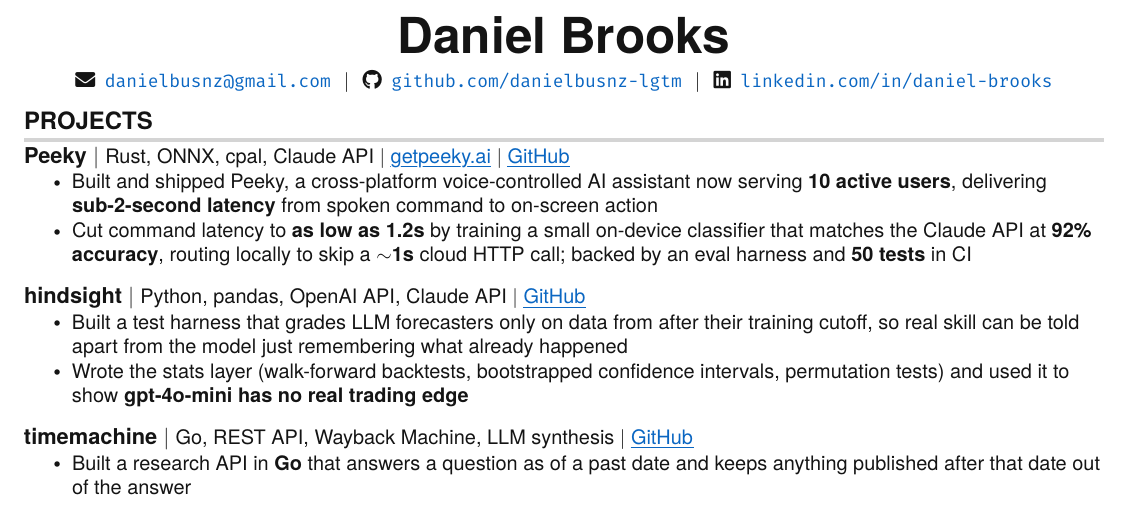
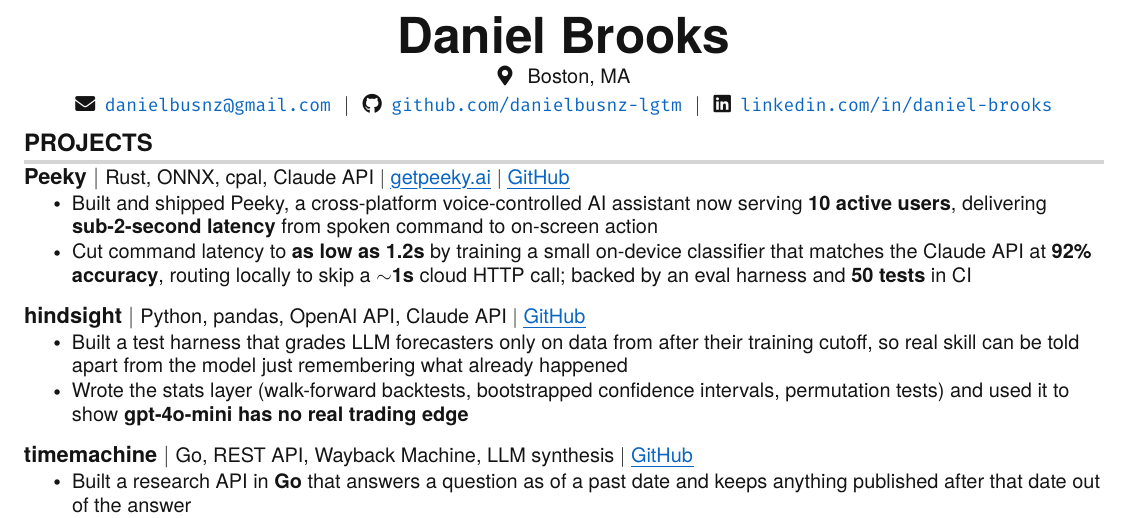
Before and after one commit to danielbusnz/resume, a LaTeX CV (Daniel_Brooks_UChicago_Resume.tex): part of the page, cut so that both start at the same text. Compiled offline with pdfLaTeX.

Commit message:
Add Boston, MA location to header

```diff
--- a/Daniel_Brooks_UChicago_Resume.tex
+++ b/Daniel_Brooks_UChicago_Resume.tex
@@ -123,7 +123,8 @@
 
 %----------HEADING----------
 \begin{center}
-    \textbf{\Huge Daniel Brooks} \\ \vspace{5pt}
+    \textbf{\Huge Daniel Brooks} \\ \vspace{3pt}
+    \small \faMapMarker* \hspace{2pt} Boston, MA \\ \vspace{2pt}
     \small \faEnvelope \hspace{2pt} \href{mailto:danielbusnz@gmail.com}{\texttt{danielbusnz@gmail.com}} \hspace{1pt} $|$
     \hspace{1pt} \faGithub \hspace{2pt} \href{https://github.com/danielbusnz-lgtm}{\texttt{github.com/danielbusnz-lgtm}} \hspace{1pt} $|$
     \hspace{1pt} \faLinkedin \hspace{2pt} \href{https://www.linkedin.com/in/daniel-brooks-9595b538a}{\texttt{linkedin.com/in/daniel-brooks}}
```
